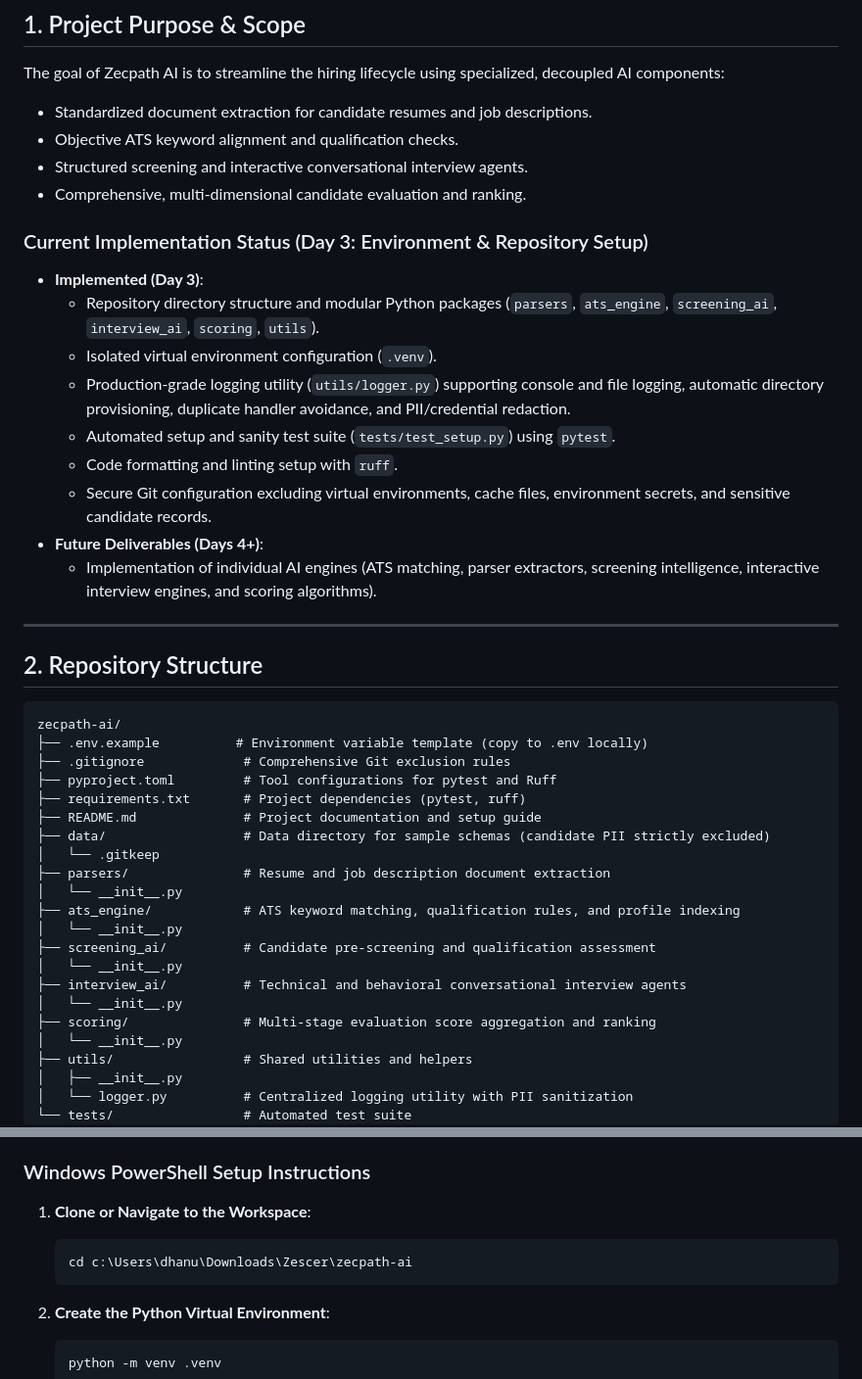
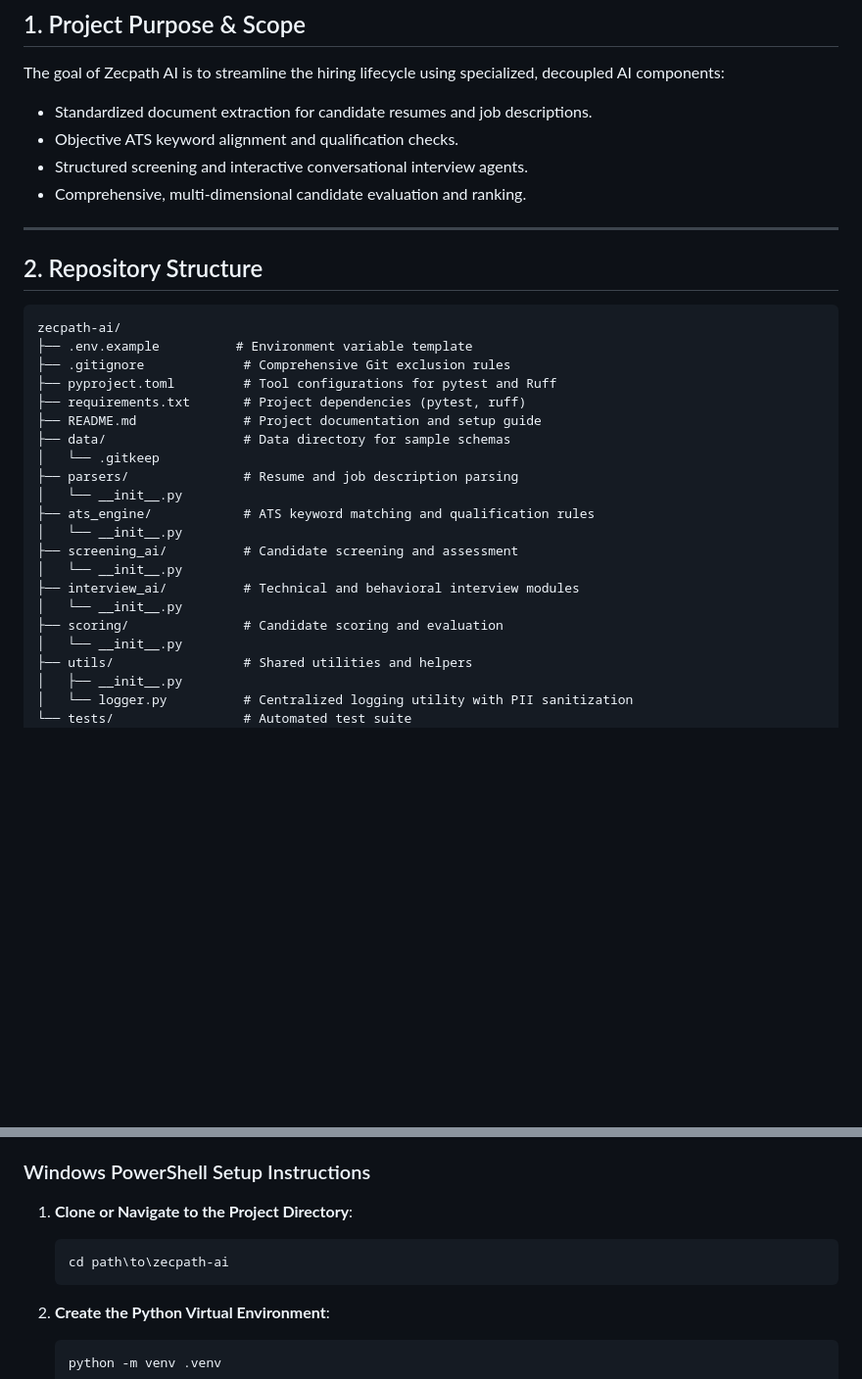
Before and after one commit to dhanush9605/zecpath-ai, a Markdown page: README.md, 2 parts joined by grey strips. Shown at 98% size. Rendered like a GitHub page; blank space fills up the shorter version.

Commit message:
docs: streamline README documentation and update command instructions

````diff
--- a/README.md
+++ b/README.md
@@ -12,39 +12,28 @@ The goal of Zecpath AI is to streamline the hiring lifecycle using specialized,
 - Structured screening and interactive conversational interview agents.
 - Comprehensive, multi-dimensional candidate evaluation and ranking.
 
-### Current Implementation Status (Day 3: Environment & Repository Setup)
-- **Implemented (Day 3)**:
-  - Repository directory structure and modular Python packages (`parsers`, `ats_engine`, `screening_ai`, `interview_ai`, `scoring`, `utils`).
-  - Isolated virtual environment configuration (`.venv`).
-  - Production-grade logging utility (`utils/logger.py`) supporting console and file logging, automatic directory provisioning, duplicate handler avoidance, and PII/credential redaction.
-  - Automated setup and sanity test suite (`tests/test_setup.py`) using `pytest`.
-  - Code formatting and linting setup with `ruff`.
-  - Secure Git configuration excluding virtual environments, cache files, environment secrets, and sensitive candidate records.
-- **Future Deliverables (Days 4+)**:
-  - Implementation of individual AI engines (ATS matching, parser extractors, screening intelligence, interactive interview engines, and scoring algorithms).
-
 ---
 
 ## 2. Repository Structure
 
 ```text
 zecpath-ai/
-├── .env.example          # Environment variable template (copy to .env locally)
+├── .env.example          # Environment variable template
 ├── .gitignore             # Comprehensive Git exclusion rules
 ├── pyproject.toml         # Tool configurations for pytest and Ruff
 ├── requirements.txt       # Project dependencies (pytest, ruff)
 ├── README.md              # Project documentation and setup guide
-├── data/                  # Data directory for sample schemas (candidate PII strictly excluded)
+├── data/                  # Data directory for sample schemas
 │   └── .gitkeep
-├── parsers/               # Resume and job description document extraction
+├── parsers/               # Resume and job description parsing
 │   └── __init__.py
-├── ats_engine/            # ATS keyword matching, qualification rules, and profile indexing
+├── ats_engine/            # ATS keyword matching and qualification rules
 │   └── __init__.py
-├── screening_ai/          # Candidate pre-screening and qualification assessment
+├── screening_ai/          # Candidate screening and assessment
 │   └── __init__.py
-├── interview_ai/          # Technical and behavioral conversational interview agents
+├── interview_ai/          # Technical and behavioral interview modules
 │   └── __init__.py
-├── scoring/               # Multi-stage evaluation score aggregation and ranking
+├── scoring/               # Candidate scoring and evaluation
 │   └── __init__.py
 ├── utils/                 # Shared utilities and helpers
 │   ├── __init__.py
@@ -64,9 +53,9 @@ zecpath-ai/
 
 ### Windows PowerShell Setup Instructions
 
-1. **Clone or Navigate to the Workspace**:
+1. **Clone or Navigate to the Project Directory**:
    ```powershell
-   cd c:\Users\dhanu\Downloads\Zescer\zecpath-ai
+   cd path\to\zecpath-ai
    ```
 
 2. **Create the Python Virtual Environment**:
````
Also changed, not shown: other parts of README.md (+5 -10 lines).
